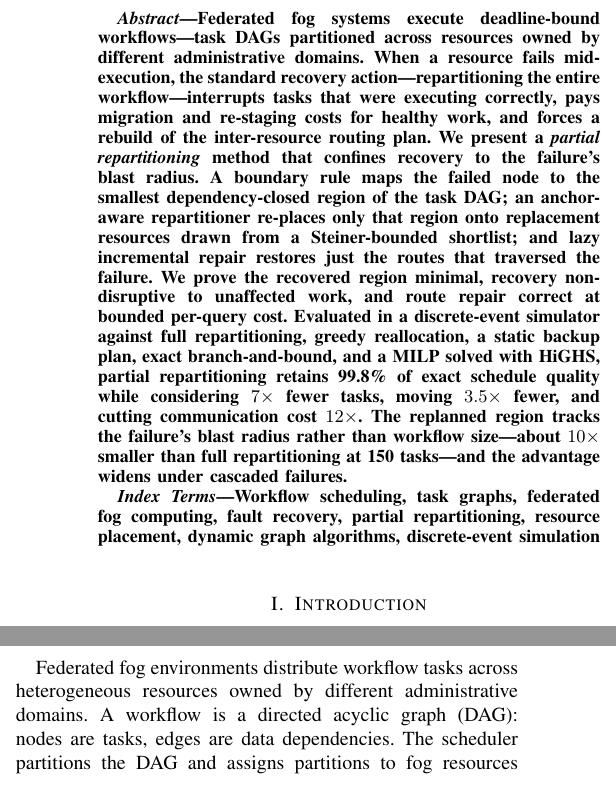
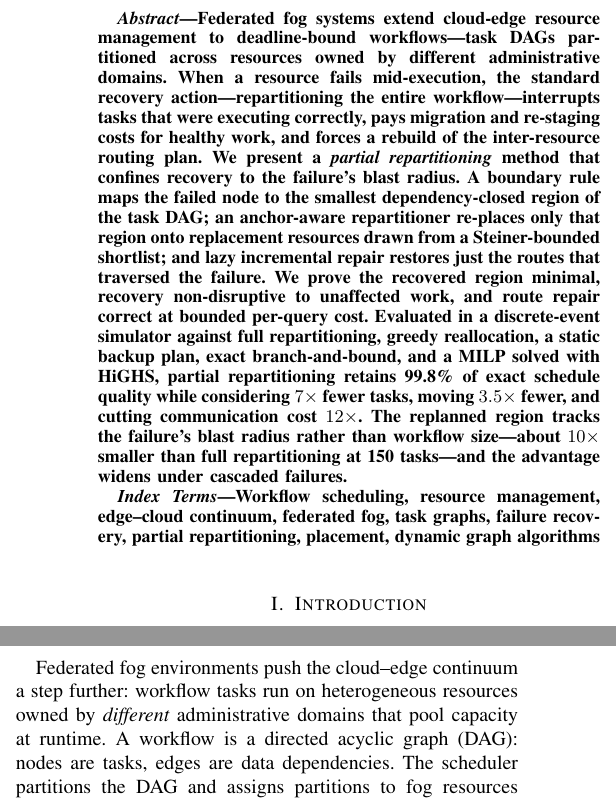
Before and after one commit to gayanigupta/dynamic-scheduling, a LaTeX paper (paper/main.tex): two parts of the columns of page 1 of 9, joined at a grey line, cut so that both start at the same text. Compiled offline with pdfLaTeX.

Commit message:
Adopt cloud-edge continuum and resource-management framing for CCGrid

```diff
--- a/paper/main.tex
+++ b/paper/main.tex
@@ -55,8 +55,9 @@ Madrid, Spain \\ antonio.fernandez@imdea.org}
 \maketitle
 
 \begin{abstract}
-Federated fog systems execute deadline-bound workflows---task DAGs
-partitioned across resources owned by different administrative domains.
+Federated fog systems extend cloud-edge resource management to
+deadline-bound workflows---task DAGs partitioned across resources owned
+by different administrative domains.
 When a resource fails mid-execution, the standard recovery
 action---repartitioning the entire workflow---interrupts tasks that were
 executing correctly, pays migration and re-staging costs for healthy
@@ -80,9 +81,9 @@ tasks---and the advantage widens under cascaded failures.
 \end{abstract}
 
 \begin{IEEEkeywords}
-Workflow scheduling, task graphs, federated fog computing, fault
-recovery, partial repartitioning, resource placement, dynamic graph
-algorithms, discrete-event simulation
+Workflow scheduling, resource management, edge--cloud continuum,
+federated fog, task graphs, failure recovery, partial repartitioning,
+placement, dynamic graph algorithms
 \end{IEEEkeywords}
 
 \section{Introduction}
@@ -106,8 +107,10 @@ repartitioning the whole workflow, would stall the pipeline to migrate
 tasks that were executing correctly, exactly when the alert deadline
 matters most.
 
-Federated fog environments distribute workflow tasks across heterogeneous
-resources owned by different administrative domains. A workflow is a directed
+Federated fog environments push the cloud--edge continuum a step
+further: workflow tasks run on heterogeneous resources owned by
+\emph{different} administrative domains that pool capacity at runtime.
+A workflow is a directed
 acyclic graph (DAG): nodes are tasks, edges are data dependencies. The
 scheduler partitions the DAG and assigns partitions to fog resources subject
 to capacity, memory, communication cost, and deadline constraints.
```
